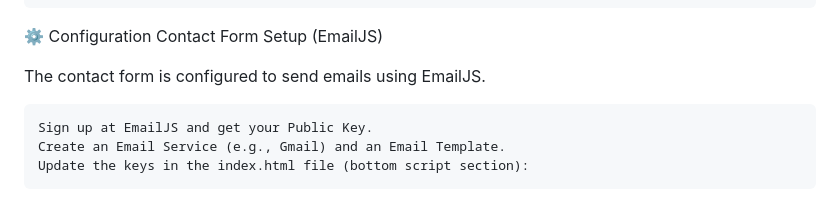
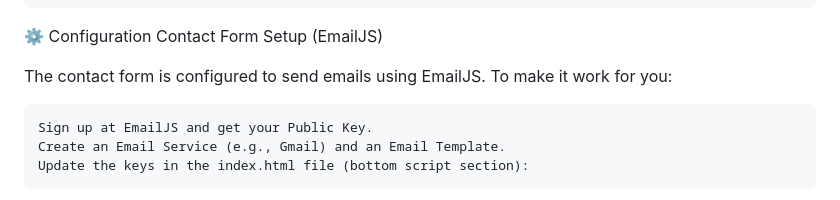
Before and after one commit to rifat2z/rifatbogura, a Markdown page: README.md, the part around the change. GitHub-like rendering.

```diff
--- a/README.md
+++ b/README.md
@@ -41,7 +41,7 @@ To run this project locally, follow these simple steps:
 ⚙️ Configuration
 Contact Form Setup (EmailJS)
 
-The contact form is configured to send emails using EmailJS.
+The contact form is configured to send emails using EmailJS.  To make it work for you:
 
     Sign up at EmailJS and get your Public Key.
     Create an Email Service (e.g., Gmail) and an Email Template.
```
